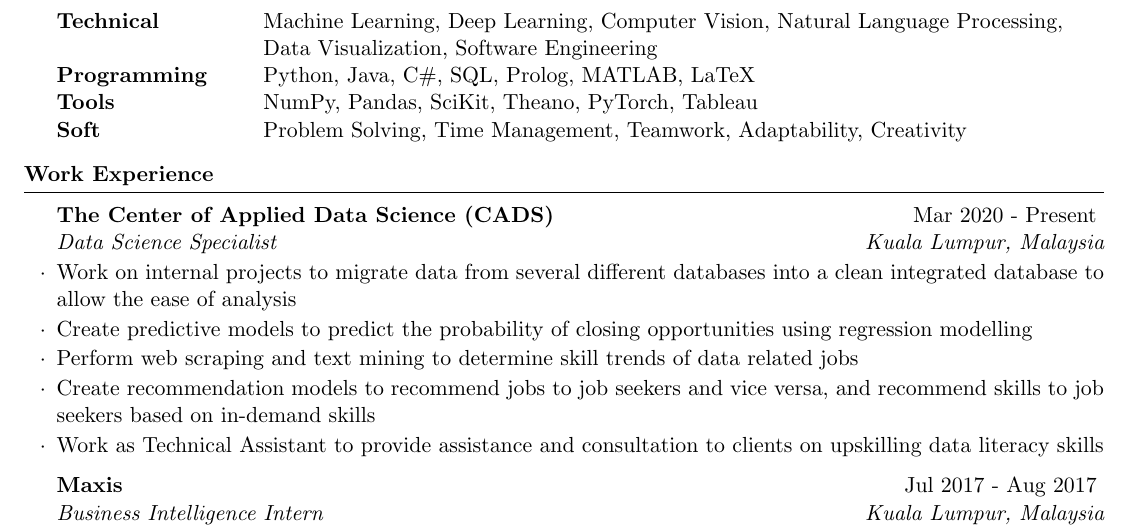
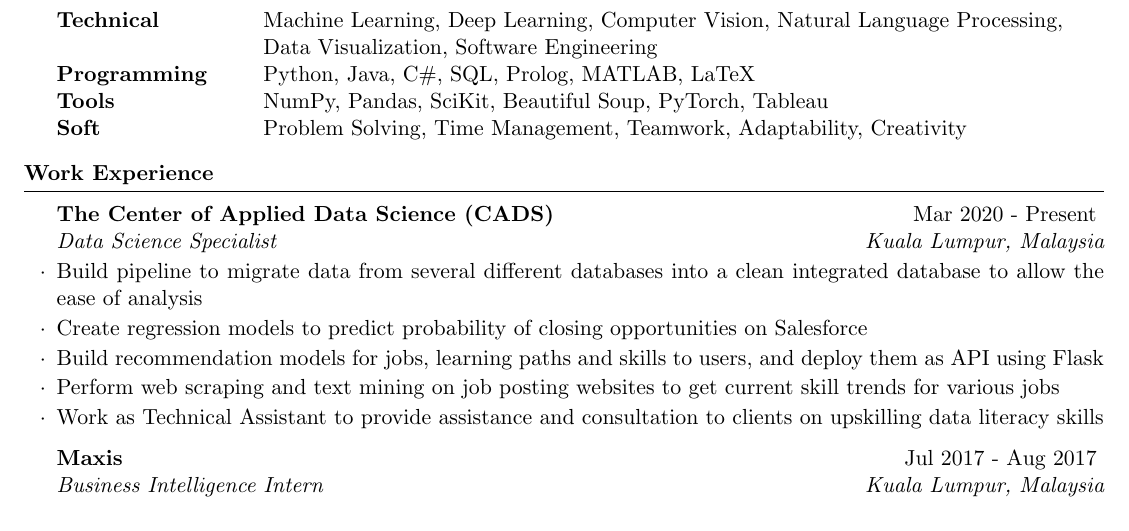
Before and after one commit to binxuankong/resume, a LaTeX CV (cv-tech2.tex): part of page 1 of 2, cut so that both start at the same text. Compiled offline with pdfLaTeX.

Commit message:
Update cv

```diff
--- a/cv-tech2.tex
+++ b/cv-tech2.tex
@@ -23,7 +23,7 @@
 Technical & Machine Learning, Deep Learning, Computer Vision, Natural Language Processing, \\
 & Data Visualization, Software Engineering \\
 Programming & Python, Java, C\#, SQL, Prolog, MATLAB, LaTeX \\
-Tools & NumPy, Pandas, SciKit, Theano, PyTorch, Tableau \\
+Tools & NumPy, Pandas, SciKit, Beautiful Soup, PyTorch, Tableau \\
 Soft & Problem Solving, Time Management, Teamwork, Adaptability, Creativity
 \end{tabular}
 
@@ -36,10 +36,10 @@ Soft & Problem Solving, Time Management, Teamwork, Adaptability, Creativity
 \begin{rSection}{Work Experience}
 
 \begin{rSubsection}{The Center of Applied Data Science (CADS)}{Mar 2020 - Present}{Data Science Specialist}{Kuala Lumpur, Malaysia}
-\item Work on internal projects to migrate data from several different databases into a clean integrated database to allow the ease of analysis
-\item Create predictive models to predict the probability of closing opportunities using regression modelling
-\item Perform web scraping and text mining to determine skill trends of data related jobs
-\item Create recommendation models to recommend jobs to job seekers and vice versa, and recommend skills to job seekers based on in-demand skills
+\item Build pipeline to migrate data from several different databases into a clean integrated database to allow the ease of analysis
+\item Create regression models to predict probability of closing opportunities on Salesforce
+\item Build recommendation models for jobs, learning paths and skills to users, and deploy them as API using Flask
+\item Perform web scraping and text mining on job posting websites to get current skill trends for various jobs
 \item Work as Technical Assistant to provide assistance and consultation to clients on upskilling data literacy skills
 \end{rSubsection}
 
```
Also changed, not shown: binxuankong.pdf, cv-tech2.pdf.
